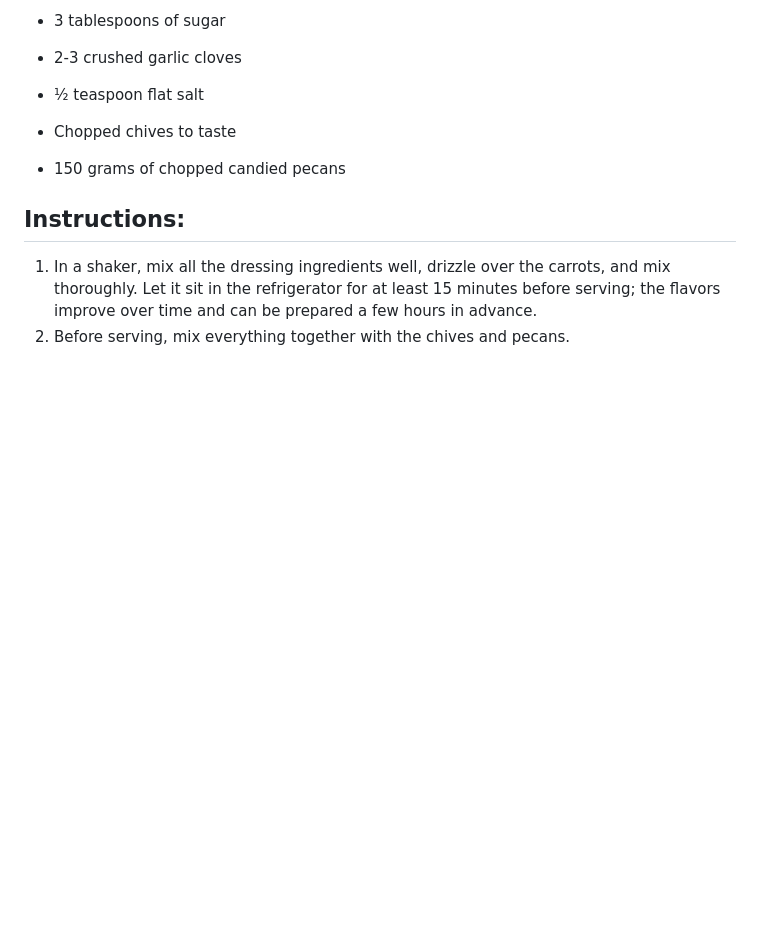
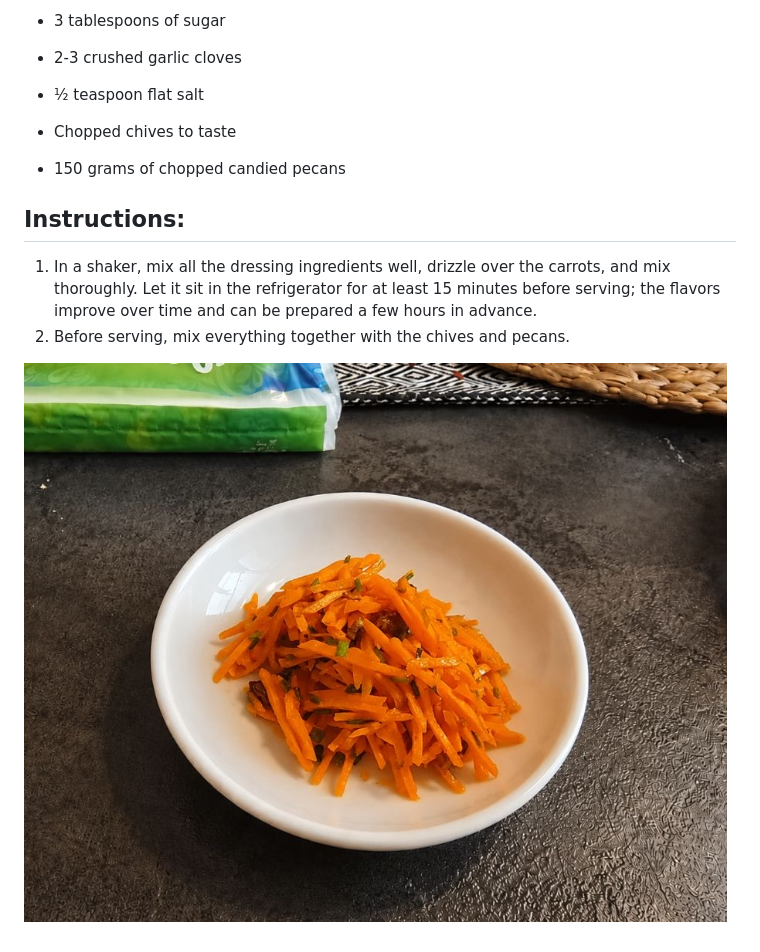
Before and after one commit to alexfeigin/recipe-grams, a Markdown page: en/carrot_salad.MD, the part around the change. GitHub-like rendering; pictures changed too: images/carrot_salad.jpg (added); blank space fills up the shorter version.

```diff
--- a/en/carrot_salad.MD
+++ b/en/carrot_salad.MD
@@ -21,3 +21,5 @@
 
 1. In a shaker, mix all the dressing ingredients well, drizzle over the carrots, and mix thoroughly. Let it sit in the refrigerator for at least 15 minutes before serving; the flavors improve over time and can be prepared a few hours in advance.
 2. Before serving, mix everything together with the chives and pecans.
+
+![Sweet and sour carrot salad](../images/carrot_salad.jpg)
```
Also changed, not shown: he/carrot_salad.MD (+2 -0 lines), 1 other file.
